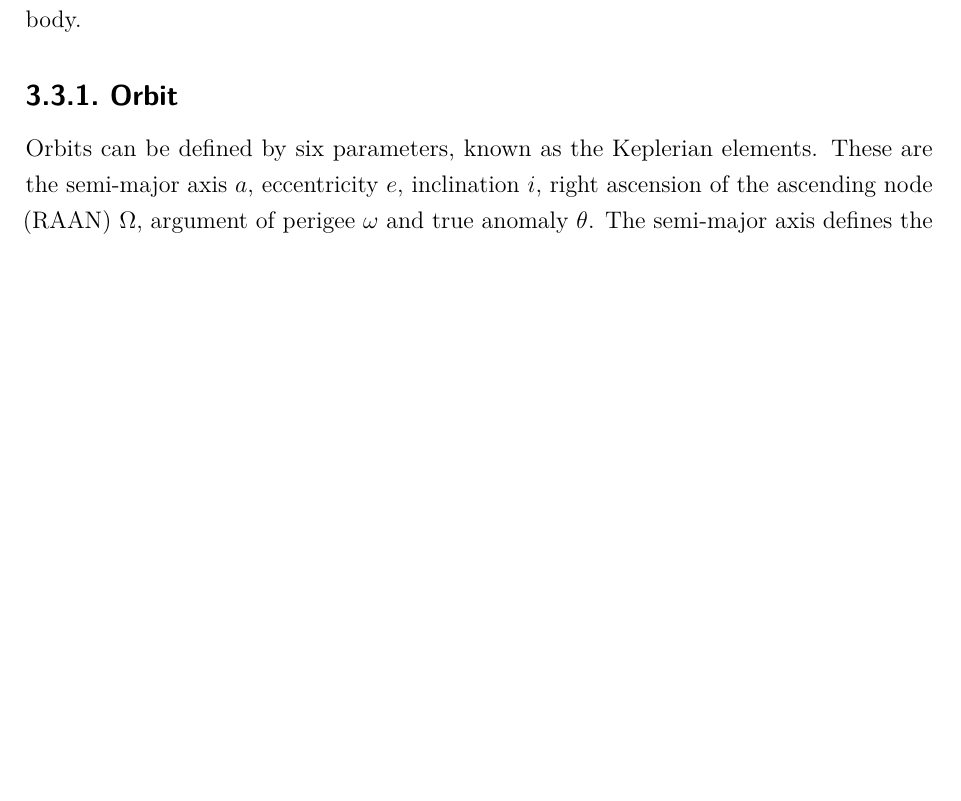
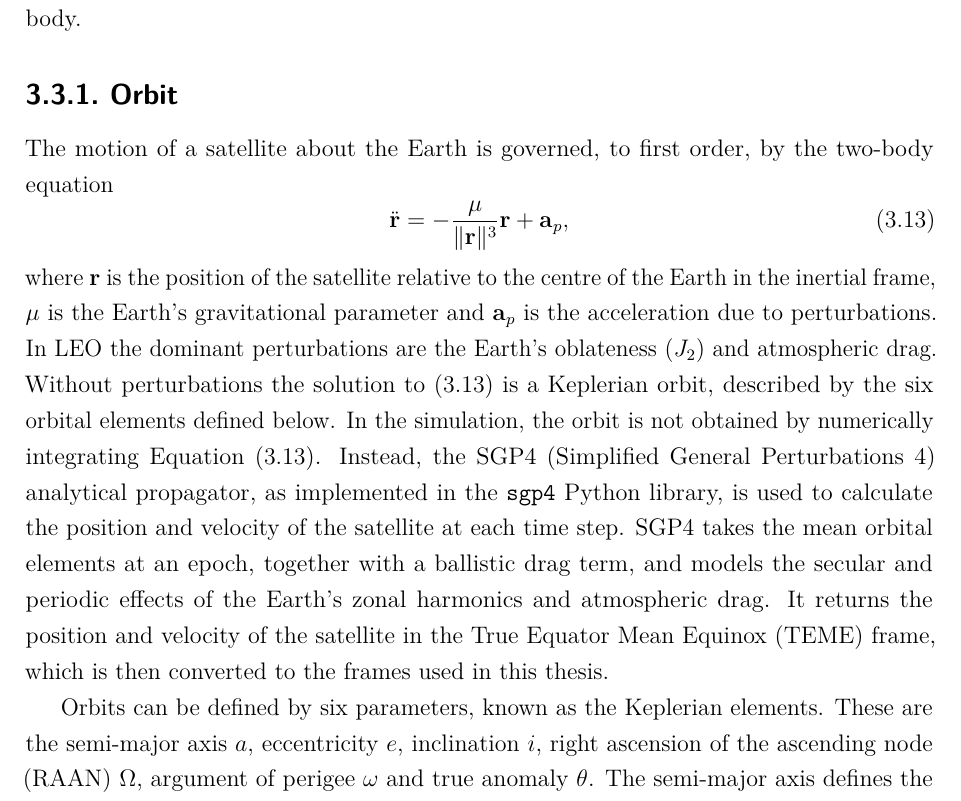
Before and after one commit to jacquesstellies/thesis-doc, a LaTeX thesis (thesis.tex, which reads chapter_3/chapter_3.tex): part of page 20 of 74, cut so that both start at the same text, the shorter picture padded with empty space. Compiled offline with pdfLaTeX.

Commit message:
Chapter 3 orbit updates

```diff
--- a/chapter_3/chapter_3.tex
+++ b/chapter_3/chapter_3.tex
@@ -197,6 +197,15 @@ In this section the generalized orbit and environment of a LEO (Low Earth Orbit)
 
 
 \subsection{Orbit}
+
+The motion of a satellite about the Earth is governed, to first order, by the two-body equation
+\begin{equation}
+    \ddot{\vec{r}} = -\frac{\mu}{\lVert\vec{r}\rVert^3}\vec{r} + \vec{a}_p,
+    \label{eq:orbit_motion}
+\end{equation}
+where $\vec{r}$ is the position of the satellite relative to the centre of the Earth in the inertial frame, $\mu$ is the Earth's gravitational parameter and $\vec{a}_p$ is the acceleration due to perturbations. In LEO the dominant perturbations are the Earth's oblateness ($J_2$) and atmospheric drag. Without perturbations the solution to \eqref{eq:orbit_motion} is a Keplerian orbit, described by the six orbital elements defined below. In the simulation, the orbit is not obtained by numerically integrating Equation \eqref{eq:orbit_motion}. Instead, the SGP4 (Simplified General Perturbations 4) analytical propagator, as implemented in the \texttt{sgp4} Python library, is used to calculate the position and velocity of the satellite at each time step. SGP4 takes the mean orbital elements at an epoch, together with a ballistic drag term, and models the secular and periodic effects of the Earth's zonal harmonics and atmospheric drag. It returns the position and velocity of the satellite in the True Equator Mean Equinox (TEME) frame, which is then converted to the frames used in this thesis.
+
+
 Orbits can be defined by six parameters, known as the Keplerian elements. These are the semi-major axis $a$, eccentricity $e$, inclination $i$, right ascension of the ascending node (RAAN) $\Omega$, argument of perigee $\omega$ and true anomaly $\theta$. The semi-major axis defines the size of the orbit, the eccentricity defines the shape of the orbit, the inclination defines the tilt of the orbit relative to the equatorial plane, the right ascension of the ascending node defines the orientation of the orbit in space, the argument of perigee defines where in the orbit the closest approach to Earth occurs and finally the true anomaly defines where in the orbit the satellite is at a given time.
 
 \begin{figure}
```
Also changed, not shown: chapter_3/reference_frames.tex (+1 -1 lines), chapter_3/chapter_3.tex (2 more changed lines).
